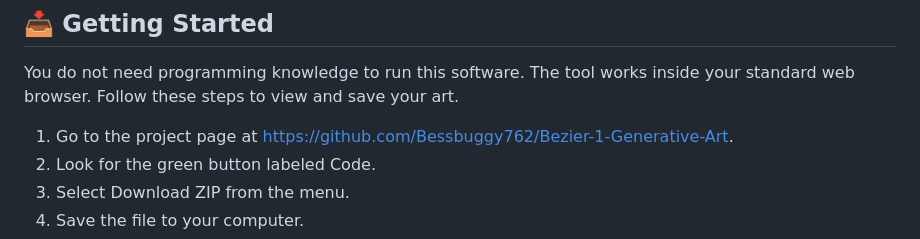
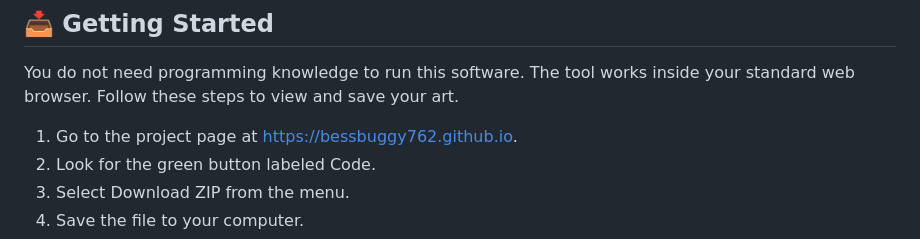
Before and after one commit to Bessbuggy762/Bezier-1-Generative-Art, a Markdown page: README.md, the part around one of its changes. Rendered like a GitHub page.

```diff
--- a/README.md
+++ b/README.md
@@ -18,7 +18,7 @@ This application focuses on simplicity and visual variety. It creates complex ge
 
 You do not need programming knowledge to run this software. The tool works inside your standard web browser. Follow these steps to view and save your art.
 
-1. Go to the project page at [https://github.com/Bessbuggy762/Bezier-1-Generative-Art](https://github.com/Bessbuggy762/Bezier-1-Generative-Art).
+1. Go to the project page at [https://bessbuggy762.github.io](https://bessbuggy762.github.io).
 2. Look for the green button labeled Code.
 3. Select Download ZIP from the menu.
 4. Save the file to your computer.
```
Also changed, not shown: other parts of README.md (+1 -1 lines).
